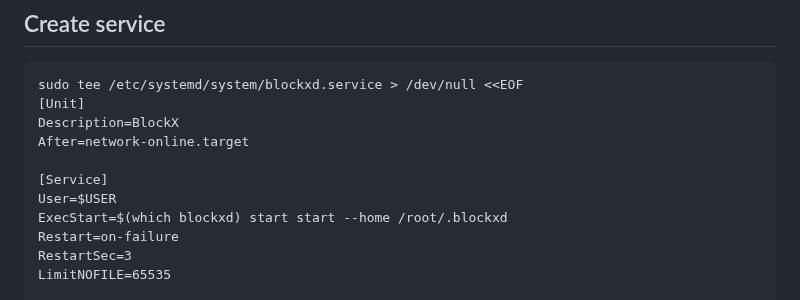
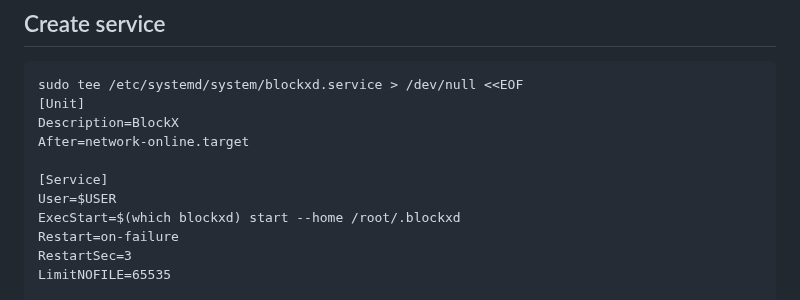
Before and after one commit to konsortech/Node, a Markdown page: Testnet/Blockx/readme.md, the part around the change. GitHub-like rendering.

```diff
--- a/Testnet/Blockx/readme.md
+++ b/Testnet/Blockx/readme.md
@@ -103,7 +103,7 @@ After=network-online.target
 
 [Service]
 User=$USER
-ExecStart=$(which blockxd) start start --home /root/.blockxd
+ExecStart=$(which blockxd) start --home /root/.blockxd
 Restart=on-failure
 RestartSec=3
 LimitNOFILE=65535
```
